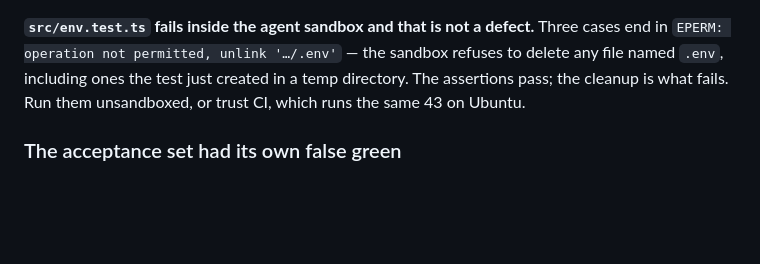
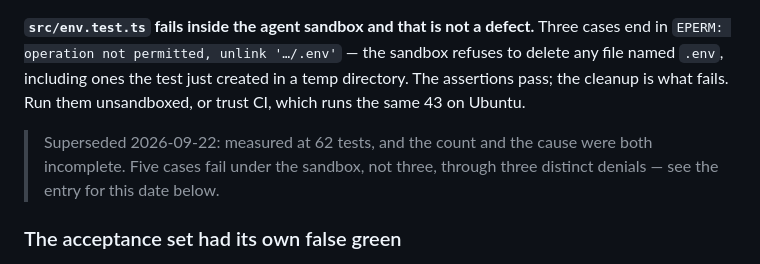
Before and after one commit to nischal94/emoji-sift, a Markdown page: LEARNINGS.md, the part around one of its changes. Drawn GitHub-style; blank space fills up the shorter version.

```diff
--- a/LEARNINGS.md
+++ b/LEARNINGS.md
@@ -236,6 +236,10 @@ sandbox refuses to delete any file named `.env`, including ones the test just
 created in a temp directory. The assertions pass; the cleanup is what fails.
 Run them unsandboxed, or trust CI, which runs the same 43 on Ubuntu.
 
+> Superseded 2026-09-22: measured at 62 tests, and the count and the cause
+> were both incomplete. Five cases fail under the sandbox, not three, through
+> three distinct denials — see the entry for this date below.
+
 ### The acceptance set had its own false green
 
 - **A note that states a standard is not an assertion.** "instruments you
```
Also changed, not shown: other parts of LEARNINGS.md (+66 -0 lines), DEPLOYMENT.md (added, +151 -0 lines).
